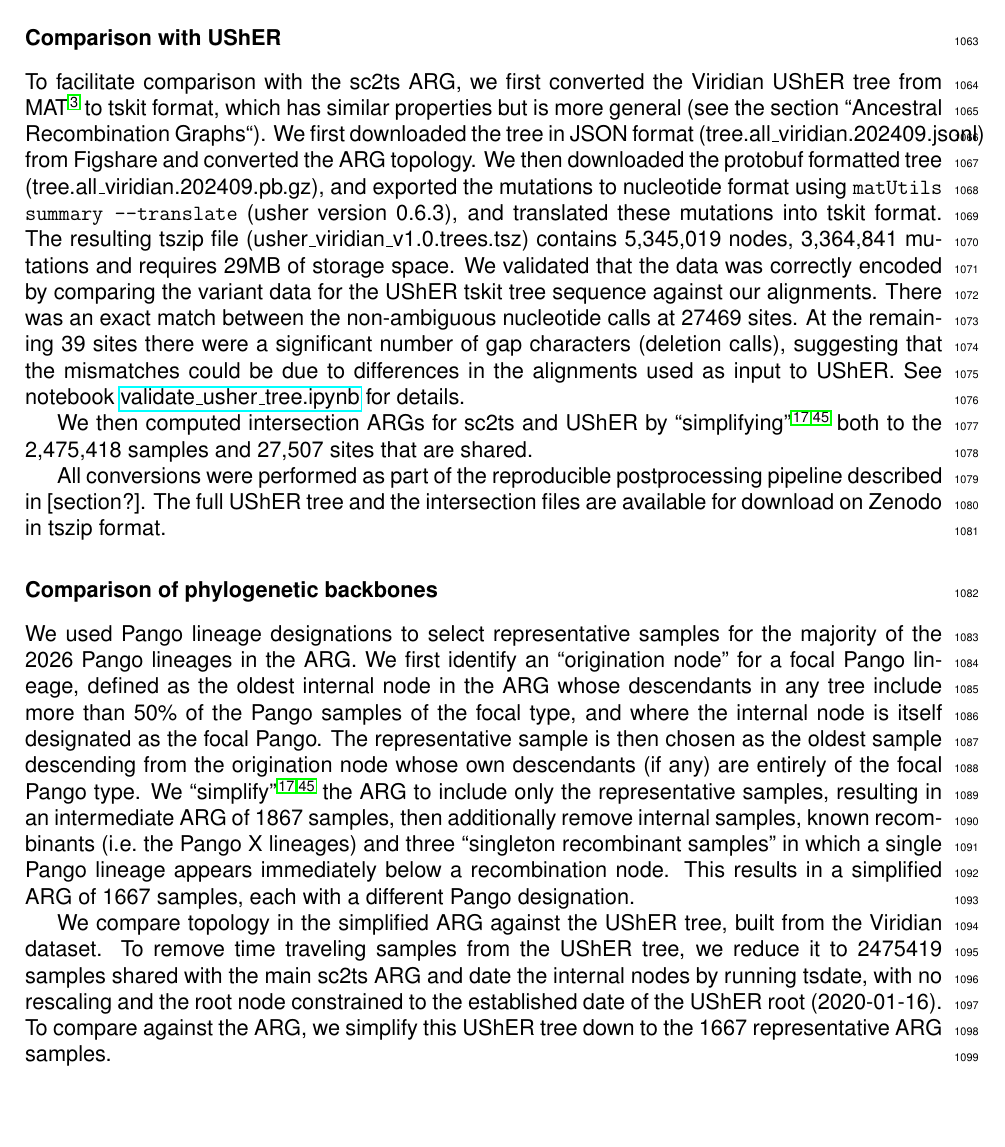
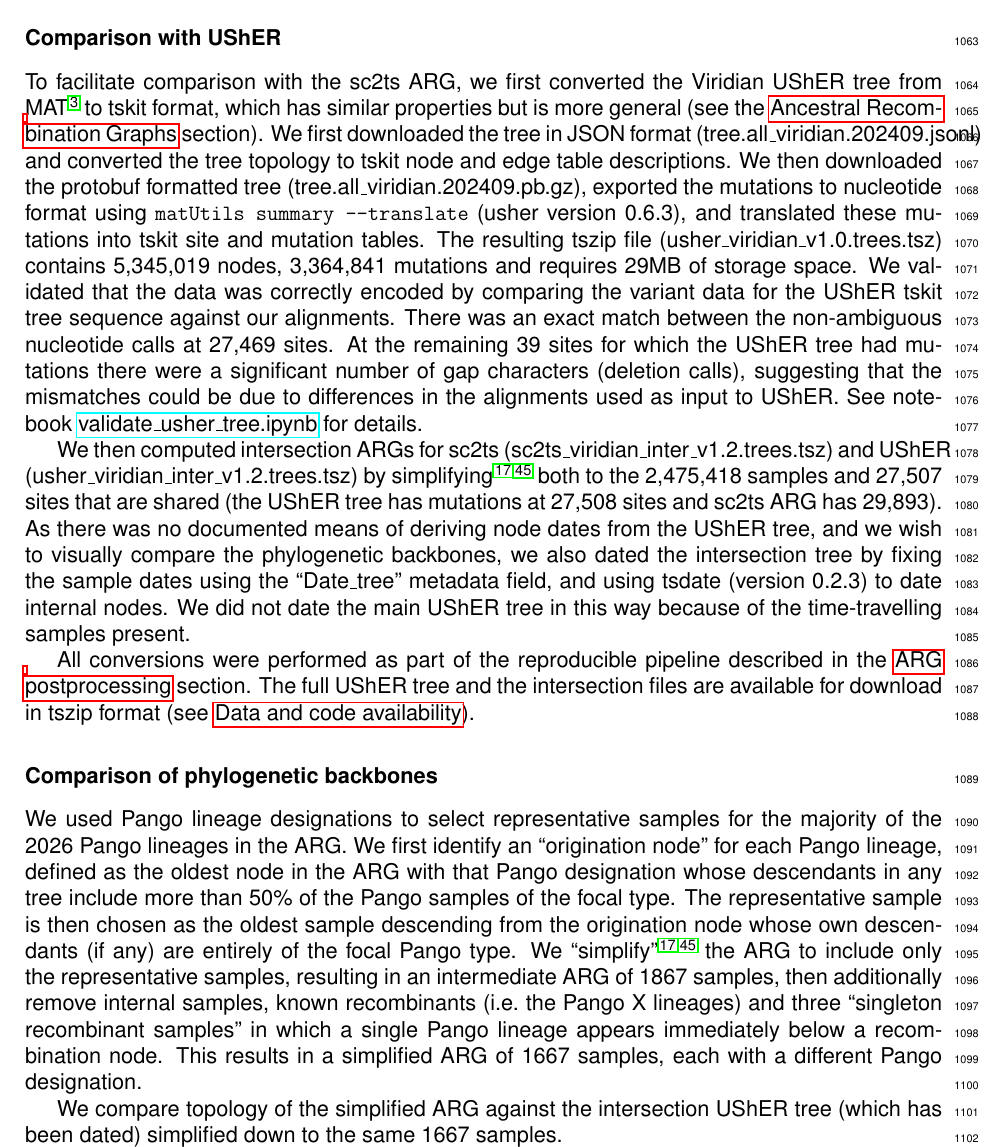
Before and after one commit to jeromekelleher/sc2ts-paper, a LaTeX document (latex/main.tex): part of page 28 of 55, cut so that both start at the same text, the shorter picture padded with empty space. Compiled offline with pdfLaTeX.

Commit message:
Update methods/comparison with UShER

```diff
--- a/latex/main.tex
+++ b/latex/main.tex
@@ -1808,44 +1809,61 @@ There are XX recombination events involving this particular MNS, of which XX\% f
 \subsubsection*{Comparison with UShER}
 To facilitate comparison with the sc2ts ARG, we first converted the Viridian
 UShER tree from MAT~\cite{McBroome2021} to tskit format, which has similar
-properties but is more general (see the section ``Ancestral Recombination
-Graphs``).
+properties but is more general
+(see the \nameref{sec:args} section).
 We first downloaded the tree in JSON format (tree.all\_viridian.202409.jsonl)
-from Figshare
-and converted the ARG topology. We then downloaded the protobuf formatted
-tree (tree.all\_viridian.202409.pb.gz), and exported the mutations to
+and converted the tree topology to tskit node and edge table
+descriptions. We then downloaded the protobuf formatted
+tree (tree.all\_viridian.202409.pb.gz), exported the mutations to
 nucleotide format using \texttt{matUtils summary --translate}
 (usher version 0.6.3), and translated
-these mutations into tskit format. The resulting tszip file
+these mutations into tskit site and mutation tables.
+The resulting tszip file
 (usher\_viridian\_v1.0.trees.tsz) contains 5,345,019 nodes, 3,364,841
 mutations and requires 29MB of storage space.
 We validated that the data was correctly encoded by comparing the
 variant data for the UShER tskit tree sequence against our alignments.
 There was an exact match between the non-ambiguous nucleotide calls
-at 27469 sites. At the remaining 39 sites there were a significant
+at 27,469 sites.
+% Usher tree has 27,508 vs sc2ts 29,893, or 2385 fewer sites
+At the remaining 39 sites for which the UShER tree
+had mutations there were a significant
 number of gap characters (deletion calls), suggesting that the mismatches
 could be due to differences in the alignments used as input to UShER.
 See notebook
 \href{https://github.com/jeromekelleher/sc2ts-paper/blob/main/notebooks/validate\_usher\_tree.ipynb}{validate\_usher\_tree.ipynb}
 for details.
 
-We then computed intersection ARGs for sc2ts and UShER by
-``simplifying''\cite{Kelleher2018efficient,Wong2024}
-both to the 2,475,418 samples and 27,507 sites that are shared.
+We then computed intersection ARGs for sc2ts
+(sc2ts\_viridian\_inter\_v1.2.trees.tsz) and UShER
+(usher\_viridian\_inter\_v1.2.trees.tsz)
+by
+simplifying\cite{Kelleher2018efficient,Wong2024}
+both to the 2,475,418 samples and 27,507 sites that are shared
+(the UShER tree has mutations at 27,508 sites and sc2ts ARG has 29,893).
+As there was no documented means of deriving node dates from
+the UShER tree, and we wish to visually compare
+the phylogenetic backbones, we
+also dated the intersection tree by fixing
+the sample dates using the ``Date\_tree'' metadata field,
+and using tsdate (version 0.2.3) to date internal nodes.
+We did not date the main UShER tree in this way because
+of the time-travelling samples present.
 
 All conversions were performed as part of the reproducible
-postprocessing pipeline described in [section?]. The full UShER
-tree and the intersection files are available for download on Zenodo
-in tszip format.
+pipeline described in the \nameref{sec:arg_postprocessing} section.
+The full UShER
+tree and the intersection files are available for download
+in tszip format (see \nameref{sec:data_and_code_availability}).
 
 \subsubsection*{Comparison of phylogenetic backbones}
 
 We used Pango lineage designations to select representative samples
 for the majority of the 2026 Pango lineages in the ARG.
-We first identify an ``origination node" for a focal Pango lineage,
-defined as the oldest internal node in the ARG
-whose descendants in any tree include more than 50\% of the Pango samples of the focal type,
-and where the internal node is itself designated as the focal Pango.
+We first identify an ``origination node'' for each Pango lineage,
+defined as the oldest node in the ARG with that Pango designation
+whose descendants in any tree include more than 50\% of the Pango samples of
+the focal type.
 The representative sample is then chosen as the oldest sample descending from the origination node
 whose own descendants (if any) are entirely of the focal Pango type.
 We ``simplify''\cite{Kelleher2018efficient,Wong2024}
@@ -1857,12 +1875,8 @@ samples''
 in which a single Pango lineage appears immediately below a recombination node.
 This results in a simplified ARG of 1667 samples, each with a different Pango designation.
 
-We compare topology in the simplified ARG against the UShER tree, built from the Viridian dataset.
-To remove time traveling samples from the UShER tree,
-we reduce it to 2475419 samples shared with the main sc2ts ARG
-and date the internal nodes by running tsdate,
-with no rescaling and the root node constrained to the established date of the UShER root (2020-01-16).
-To compare against the ARG, we simplify this UShER tree down to the 1667 representative ARG samples.
+We compare topology of the simplified ARG against the intersection UShER tree
+(which has been dated) simplified down to the same 1667 samples.
 
 The simplified ARG contains four single-breakpoint recombination nodes,
 corresponding to the origins of Delta, BA.2, BA.5, and a further BA.2 recombinant
```
Also changed, not shown: latex/main.tex (3 more changed lines).
